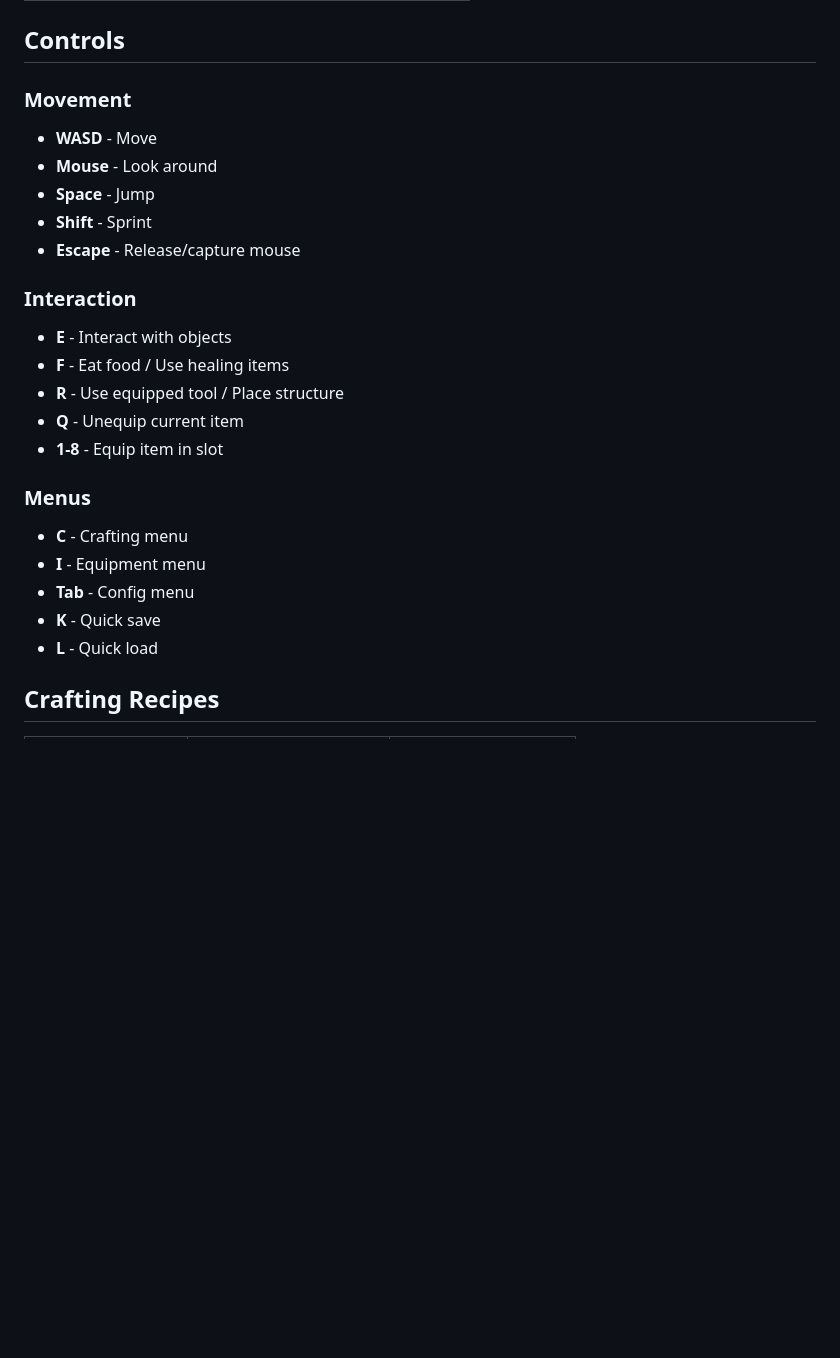
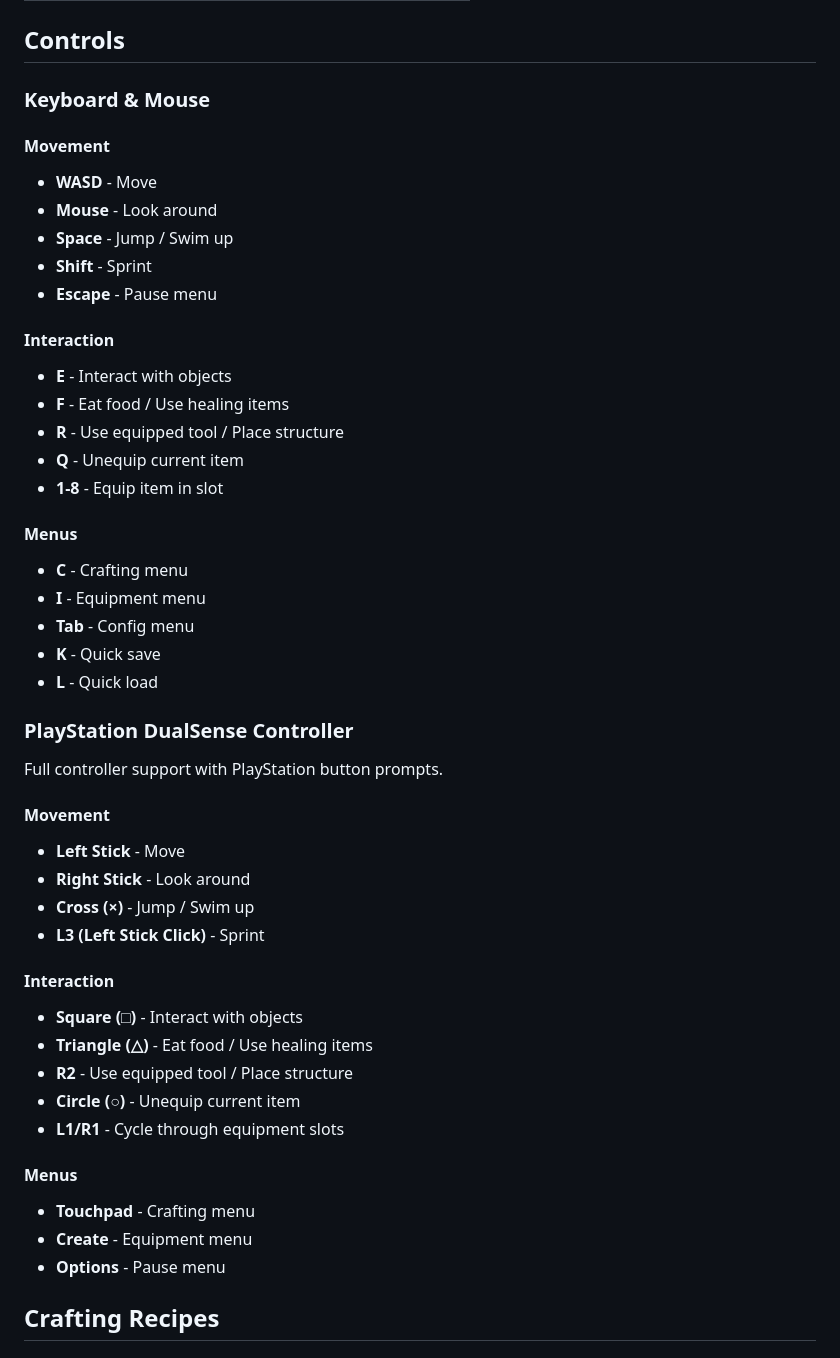
Before and after one commit to adchamberlain/into-the-wild, a Markdown page: README.md, the part around one of its changes. GitHub-like rendering; blank space fills up the shorter version.

```diff
--- a/README.md
+++ b/README.md
@@ -35,26 +62,50 @@ A solo camping adventure game built in Godot 4.5. Survive in the wilderness by g
 
 ## Controls
 
-### Movement
+### Keyboard & Mouse
+
+#### Movement
 - **WASD** - Move
 - **Mouse** - Look around
-- **Space** - Jump
+- **Space** - Jump / Swim up
 - **Shift** - Sprint
-- **Escape** - Release/capture mouse
+- **Escape** - Pause menu
 
-### Interaction
+#### Interaction
 - **E** - Interact with objects
 - **F** - Eat food / Use healing items
 - **R** - Use equipped tool / Place structure
 - **Q** - Unequip current item
 - **1-8** - Equip item in slot
 
-### Menus
+#### Menus
 - **C** - Crafting menu
 - **I** - Equipment menu
 - **Tab** - Config menu
 - **K** - Quick save
 - **L** - Quick load
 
+### PlayStation DualSense Controller
+
+Full controller support with PlayStation button prompts.
+
+#### Movement
+- **Left Stick** - Move
+- **Right Stick** - Look around
+- **Cross (×)** - Jump / Swim up
+- **L3 (Left Stick Click)** - Sprint
+
+#### Interaction
+- **Square (□)** - Interact with objects
+- **Triangle (△)** - Eat food / Use healing items
+- **R2** - Use equipped tool / Place structure
+- **Circle (○)** - Unequip current item
+- **L1/R1** - Cycle through equipment slots
+
+#### Menus
+- **Touchpad** - Crafting menu
+- **Create** - Equipment menu
+- **Options** - Pause menu
+
 ## Crafting Recipes
 
```
Also changed, not shown: other parts of README.md (+64 -21 lines).
